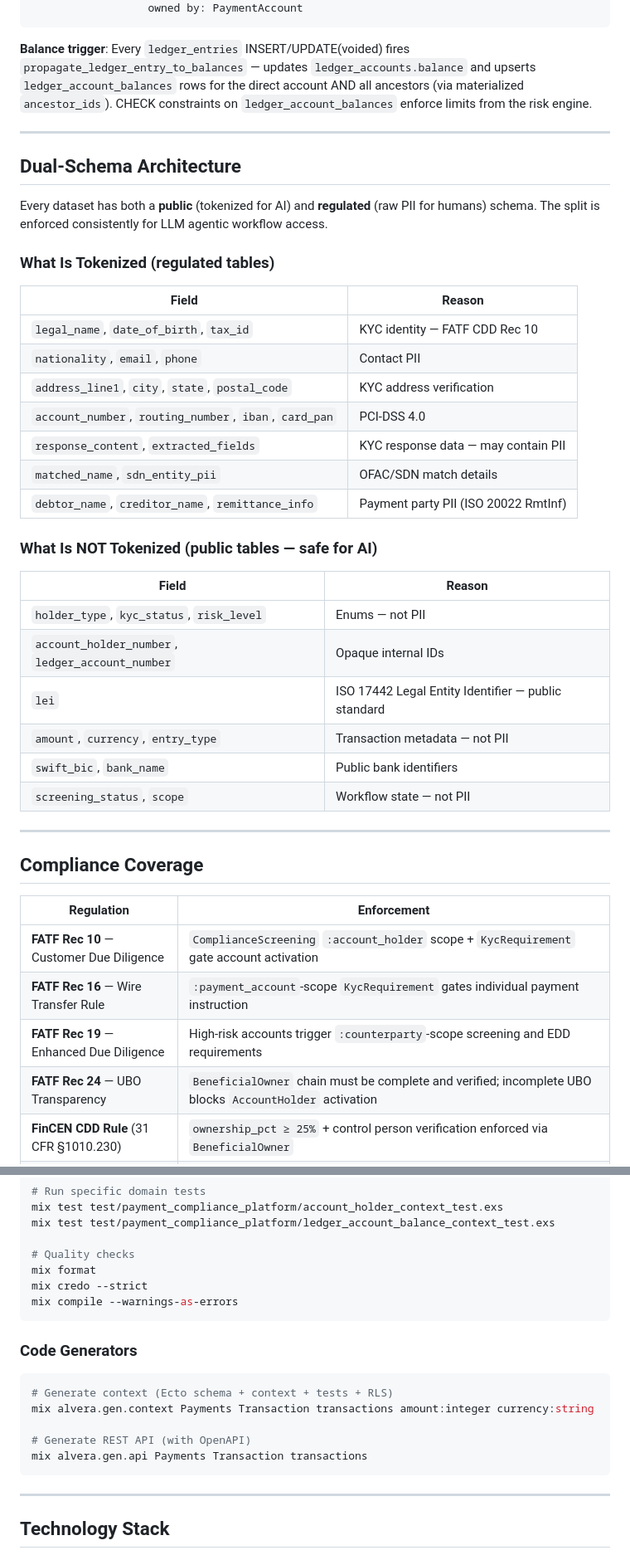
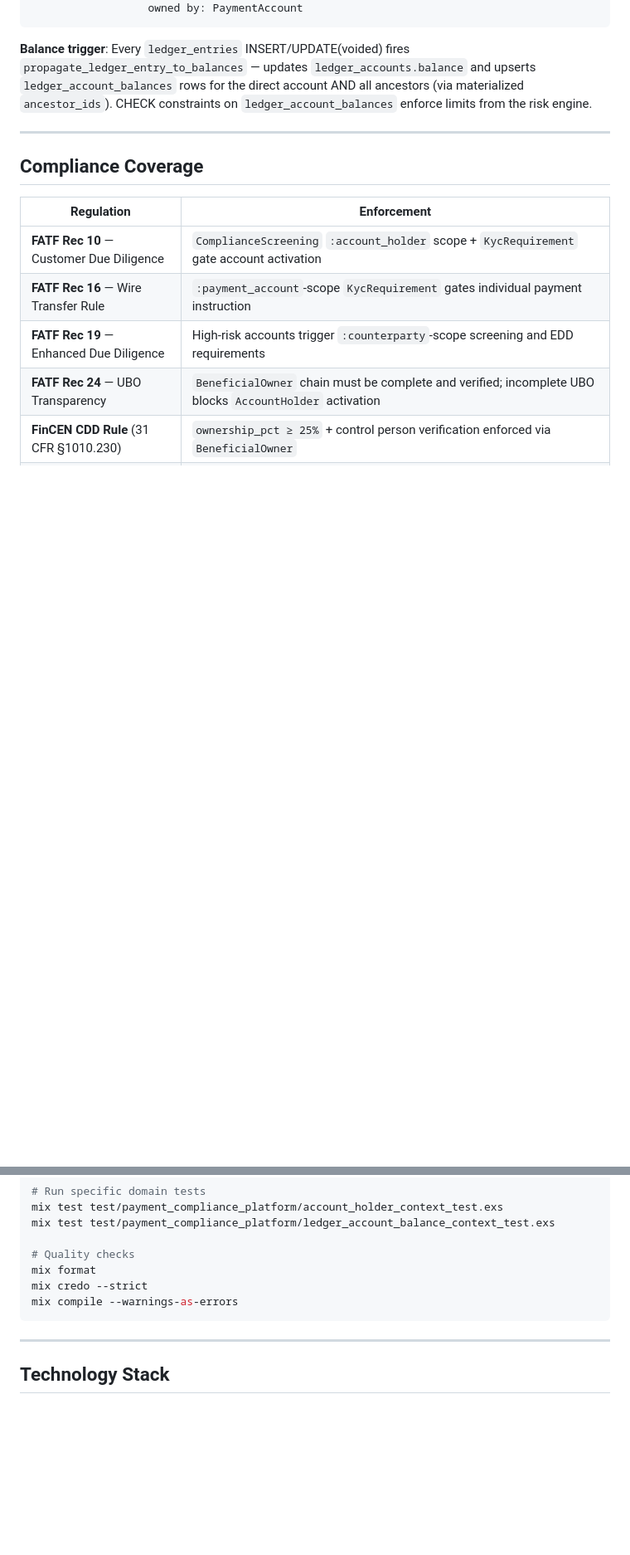
Before and after one commit to alvera-ai/atomic-fi, a Markdown page: README.md, 2 parts joined by grey strips. Shown at 83% size. Drawn GitHub-style; blank space fills up the shorter version.

````diff
--- a/README.md
+++ b/README.md
@@ -163,35 +148,6 @@ Ledger (AccountHolder's book)
 
 ---
 
-## Dual-Schema Architecture
-
-Every dataset has both a **public** (tokenized for AI) and **regulated** (raw PII for humans) schema. The split is enforced consistently for LLM agentic workflow access.
-
-### What Is Tokenized (regulated tables)
-
-| Field | Reason |
-|-------|--------|
-| `legal_name`, `date_of_birth`, `tax_id` | KYC identity — FATF CDD Rec 10 |
-| `nationality`, `email`, `phone` | Contact PII |
-| `address_line1`, `city`, `state`, `postal_code` | KYC address verification |
-| `account_number`, `routing_number`, `iban`, `card_pan` | PCI-DSS 4.0 |
-| `response_content`, `extracted_fields` | KYC response data — may contain PII |
-| `matched_name`, `sdn_entity_pii` | OFAC/SDN match details |
-| `debtor_name`, `creditor_name`, `remittance_info` | Payment party PII (ISO 20022 RmtInf) |
-
-### What Is NOT Tokenized (public tables — safe for AI)
-
-| Field | Reason |
-|-------|--------|
-| `holder_type`, `kyc_status`, `risk_level` | Enums — not PII |
-| `account_holder_number`, `ledger_account_number` | Opaque internal IDs |
-| `lei` | ISO 17442 Legal Entity Identifier — public standard |
-| `amount`, `currency`, `entry_type` | Transaction metadata — not PII |
-| `swift_bic`, `bank_name` | Public bank identifiers |
-| `screening_status`, `scope` | Workflow state — not PII |
-
----
-
 ## Compliance Coverage
 
 | Regulation | Enforcement |
@@ -486,16 +443,6 @@ mix credo --strict
 mix compile --warnings-as-errors
 ```
 
-### Code Generators
-
-```bash
-# Generate context (Ecto schema + context + tests + RLS)
-mix alvera.gen.context Payments Transaction transactions amount:integer currency:string
-
-# Generate REST API (with OpenAPI)
-mix alvera.gen.api Payments Transaction transactions
-```
-
 ---
 
 ## Technology Stack
````
Also changed, not shown: other parts of README.md (+36 -51 lines).
